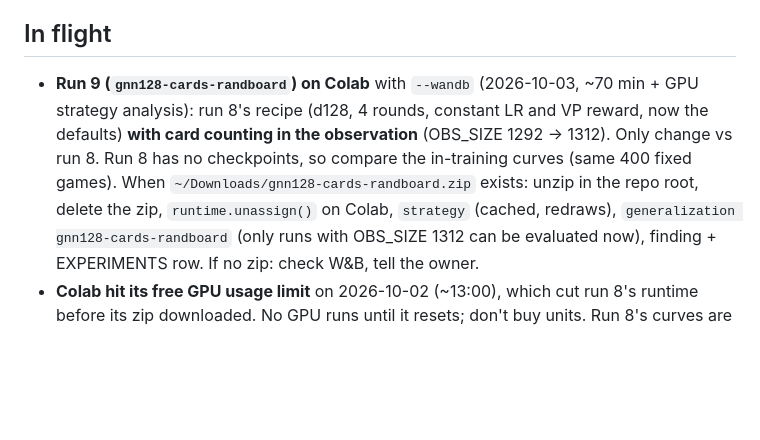
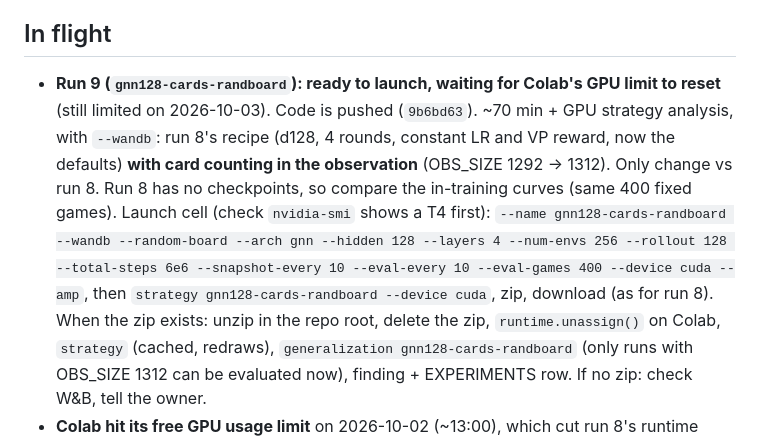
Before and after one commit to restachoc/catan, a Markdown page: claude/ONGOING.md, the part around the change. GitHub-like rendering; blank space fills up the shorter version.

Commit message:
ONGOING: run 9 waits for the Colab limit
Co-Authored-By: Claude Opus 5.5 <noreply@anthropic.com>

```diff
--- a/claude/ONGOING.md
+++ b/claude/ONGOING.md
@@ -5,10 +5,14 @@ short and current: delete items when they're done. Linked from [CLAUDE.md](../CL
 
 ## In flight
 
-- **Run 9 (`gnn128-cards-randboard`) on Colab** with `--wandb` (2026-10-03, ~70 min + GPU strategy analysis): run 8's
+- **Run 9 (`gnn128-cards-randboard`): ready to launch, waiting for Colab's GPU limit to reset** (still limited on
+  2026-10-03). Code is pushed (`9b6bd63`). ~70 min + GPU strategy analysis, with `--wandb`: run 8's
   recipe (d128, 4 rounds, constant LR and VP reward, now the defaults) **with card counting in the observation**
   (OBS_SIZE 1292 → 1312). Only change vs run 8. Run 8 has no checkpoints, so compare the in-training curves (same
-  400 fixed games). When `~/Downloads/gnn128-cards-randboard.zip` exists: unzip in the repo root, delete the zip,
+  400 fixed games). Launch cell (check `nvidia-smi` shows a T4 first):
+  `--name gnn128-cards-randboard --wandb --random-board --arch gnn --hidden 128 --layers 4 --num-envs 256 --rollout 128
+  --total-steps 6e6 --snapshot-every 10 --eval-every 10 --eval-games 400 --device cuda --amp`, then
+  `strategy gnn128-cards-randboard --device cuda`, zip, download (as for run 8). When the zip exists: unzip in the repo root, delete the zip,
   `runtime.unassign()` on Colab, `strategy` (cached, redraws), `generalization gnn128-cards-randboard` (only runs
   with OBS_SIZE 1312 can be evaluated now), finding + EXPERIMENTS row. If no zip: check W&B, tell the owner.
 - **Colab hit its free GPU usage limit** on 2026-10-02 (~13:00), which cut run 8's runtime before its zip downloaded.
```
